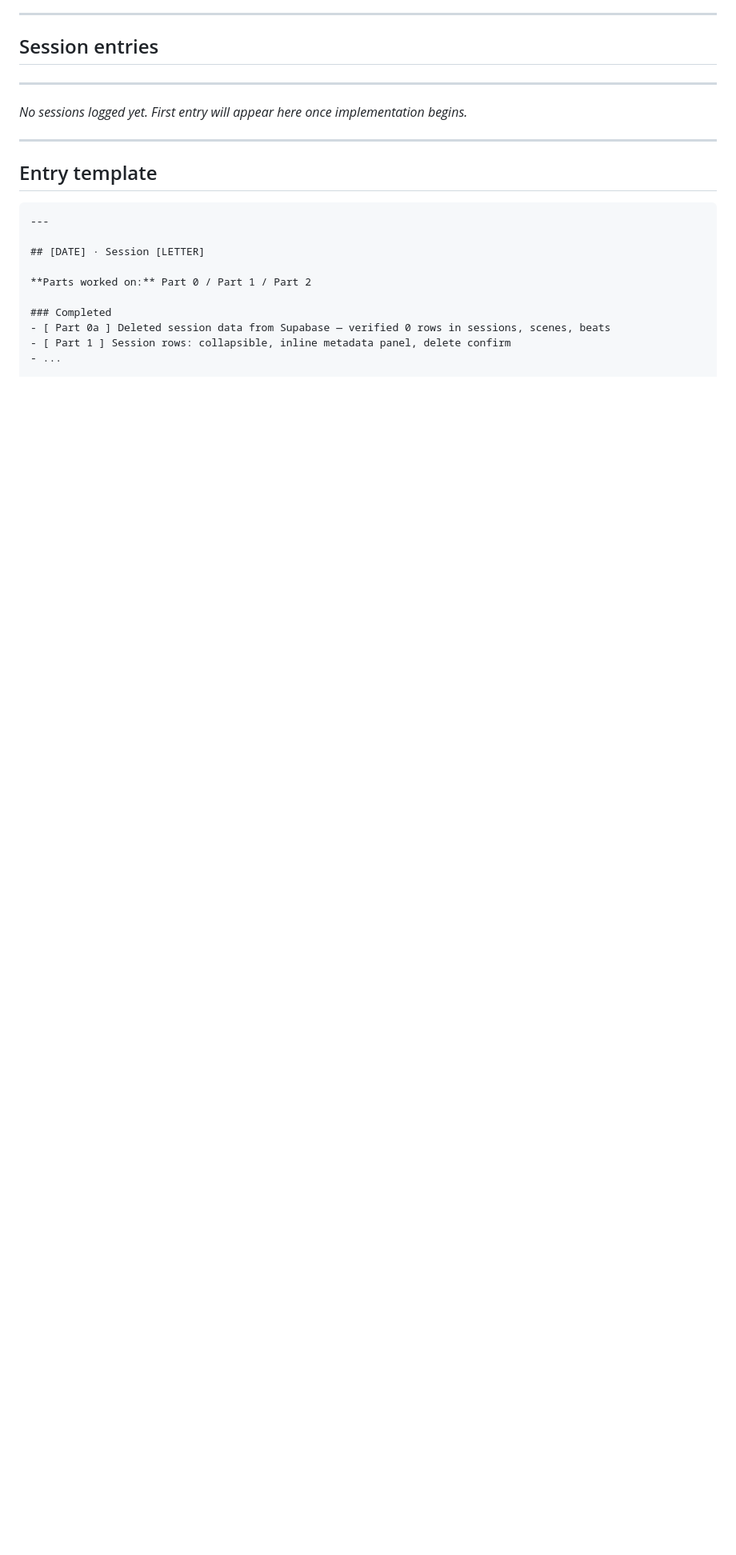
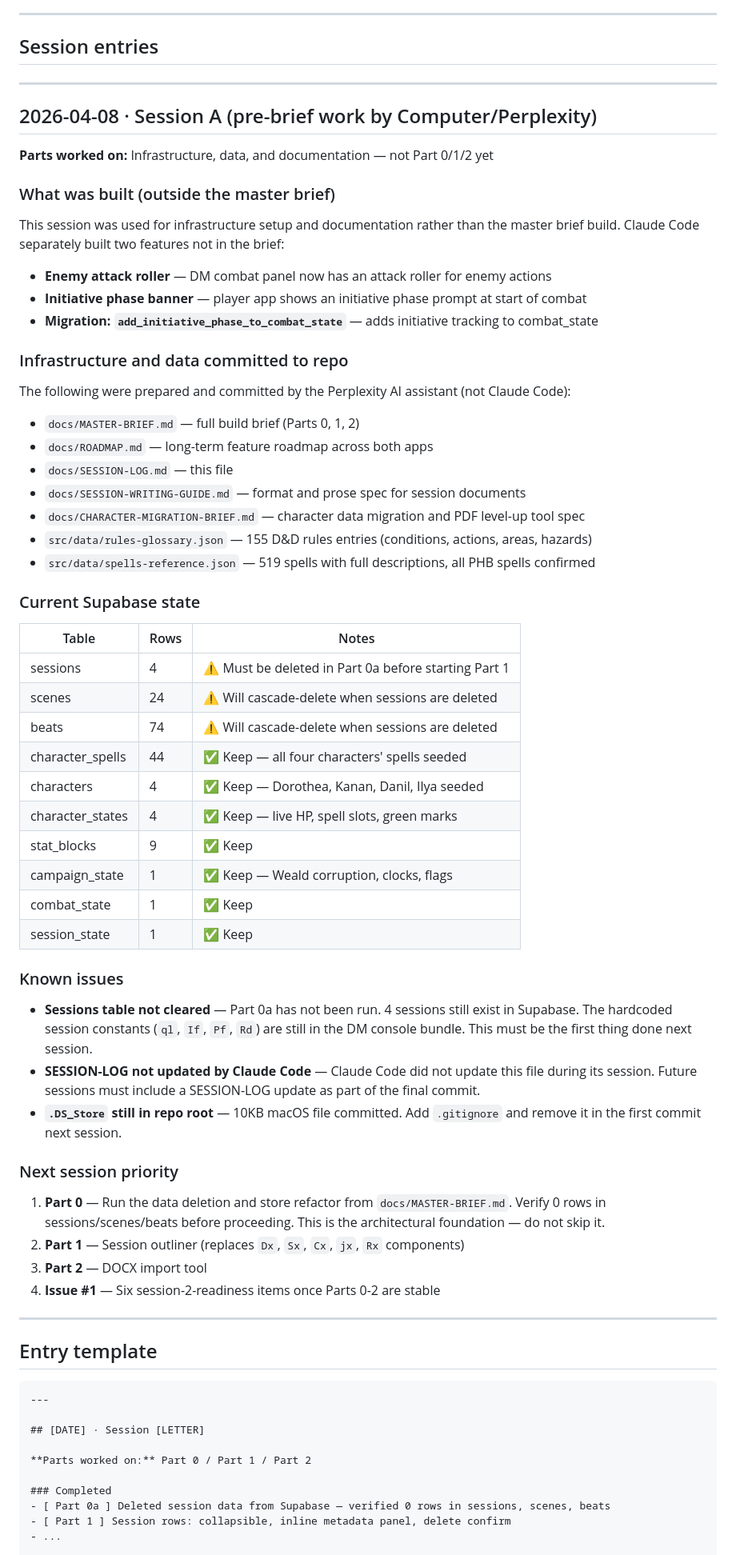
Before and after one commit to emilrpohl-commits/greenhunger-dm, a Markdown page: docs/SESSION-LOG.md, the part around one of its changes. Shown at 80% size. Rendered like a GitHub page; blank space fills up the shorter version.

Commit message:
Update SESSION-LOG — full 2026-04-08 session record, current Supabase state, next session priorities

```diff
--- a/docs/SESSION-LOG.md
+++ b/docs/SESSION-LOG.md
@@ -56,6 +54,56 @@ Claude Code should update this file as part of each commit. The entry format is
 ---
 
-*No sessions logged yet. First entry will appear here once implementation begins.*
+## 2026-04-08 · Session A (pre-brief work by Computer/Perplexity)
+
+**Parts worked on:** Infrastructure, data, and documentation — not Part 0/1/2 yet
+
+### What was built (outside the master brief)
+
+This session was used for infrastructure setup and documentation rather than the master brief build. Claude Code separately built two features not in the brief:
+
+- **Enemy attack roller** — DM combat panel now has an attack roller for enemy actions
+- **Initiative phase banner** — player app shows an initiative phase prompt at start of combat
+- **Migration: `add_initiative_phase_to_combat_state`** — adds initiative tracking to combat_state
+
+### Infrastructure and data committed to repo
+
+The following were prepared and committed by the Perplexity AI assistant (not Claude Code):
+
+- `docs/MASTER-BRIEF.md` — full build brief (Parts 0, 1, 2)
+- `docs/ROADMAP.md` — long-term feature roadmap across both apps
+- `docs/SESSION-LOG.md` — this file
+- `docs/SESSION-WRITING-GUIDE.md` — format and prose spec for session documents
+- `docs/CHARACTER-MIGRATION-BRIEF.md` — character data migration and PDF level-up tool spec
+- `src/data/rules-glossary.json` — 155 D&D rules entries (conditions, actions, areas, hazards)
+- `src/data/spells-reference.json` — 519 spells with full descriptions, all PHB spells confirmed
+
+### Current Supabase state
+
+| Table | Rows | Notes |
+|---|---|---|
+| sessions | 4 | ⚠️ Must be deleted in Part 0a before starting Part 1 |
+| scenes | 24 | ⚠️ Will cascade-delete when sessions are deleted |
+| beats | 74 | ⚠️ Will cascade-delete when sessions are deleted |
+| character_spells | 44 | ✅ Keep — all four characters' spells seeded |
+| characters | 4 | ✅ Keep — Dorothea, Kanan, Danil, Ilya seeded |
+| character_states | 4 | ✅ Keep — live HP, spell slots, green marks |
+| stat_blocks | 9 | ✅ Keep |
+| campaign_state | 1 | ✅ Keep — Weald corruption, clocks, flags |
+| combat_state | 1 | ✅ Keep |
+| session_state | 1 | ✅ Keep |
+
+### Known issues
+
+- **Sessions table not cleared** — Part 0a has not been run. 4 sessions still exist in Supabase. The hardcoded session constants (`ql`, `If`, `Pf`, `Rd`) are still in the DM console bundle. This must be the first thing done next session.
+- **SESSION-LOG not updated by Claude Code** — Claude Code did not update this file during its session. Future sessions must include a SESSION-LOG update as part of the final commit.
+- **`.DS_Store` still in repo root** — 10KB macOS file committed. Add `.gitignore` and remove it in the first commit next session.
+
+### Next session priority
+
+1. **Part 0** — Run the data deletion and store refactor from `docs/MASTER-BRIEF.md`. Verify 0 rows in sessions/scenes/beats before proceeding. This is the architectural foundation — do not skip it.
+2. **Part 1** — Session outliner (replaces `Dx`, `Sx`, `Cx`, `jx`, `Rx` components)
+3. **Part 2** — DOCX import tool
+4. **Issue #1** — Six session-2-readiness items once Parts 0-2 are stable
 
 ---
 
```
Also changed, not shown: other parts of docs/SESSION-LOG.md (+0 -2 lines).
